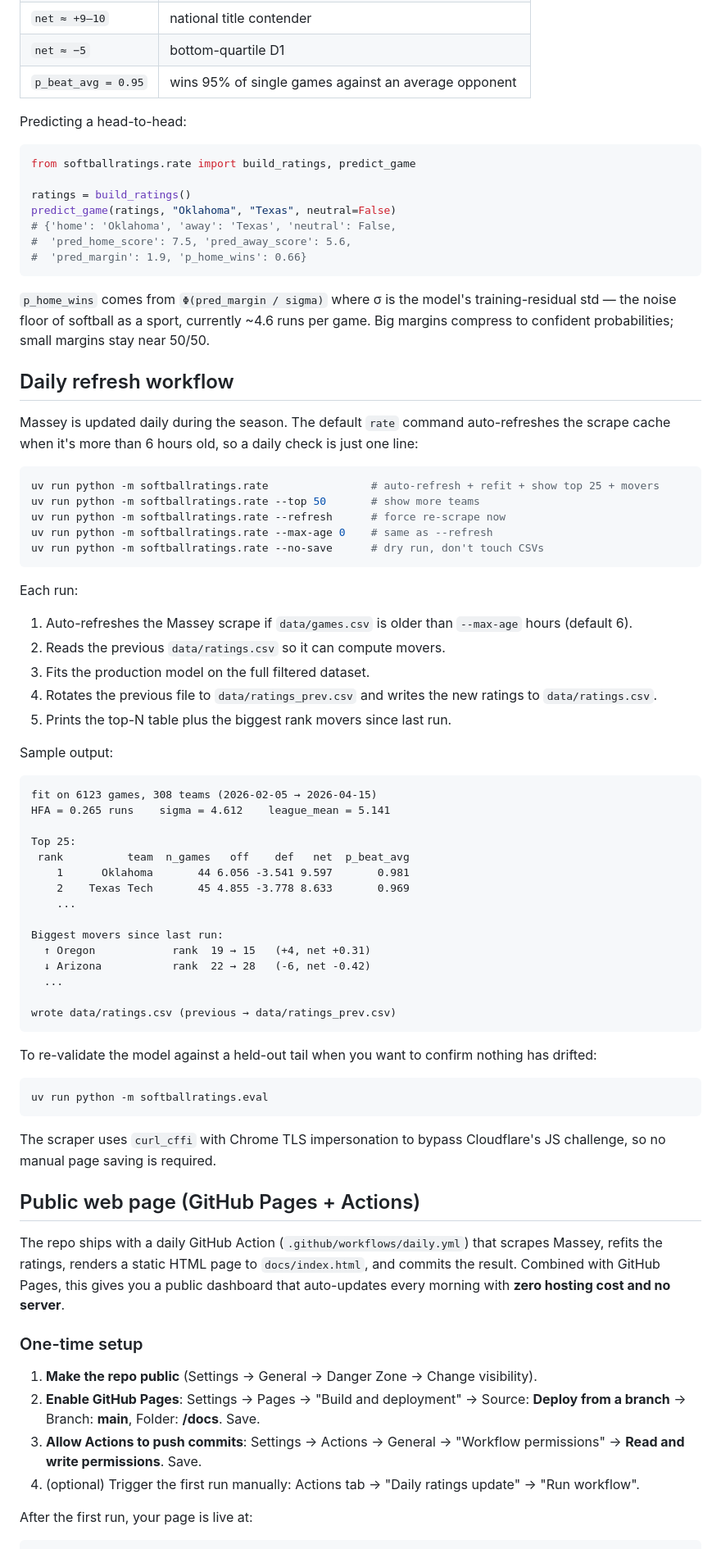
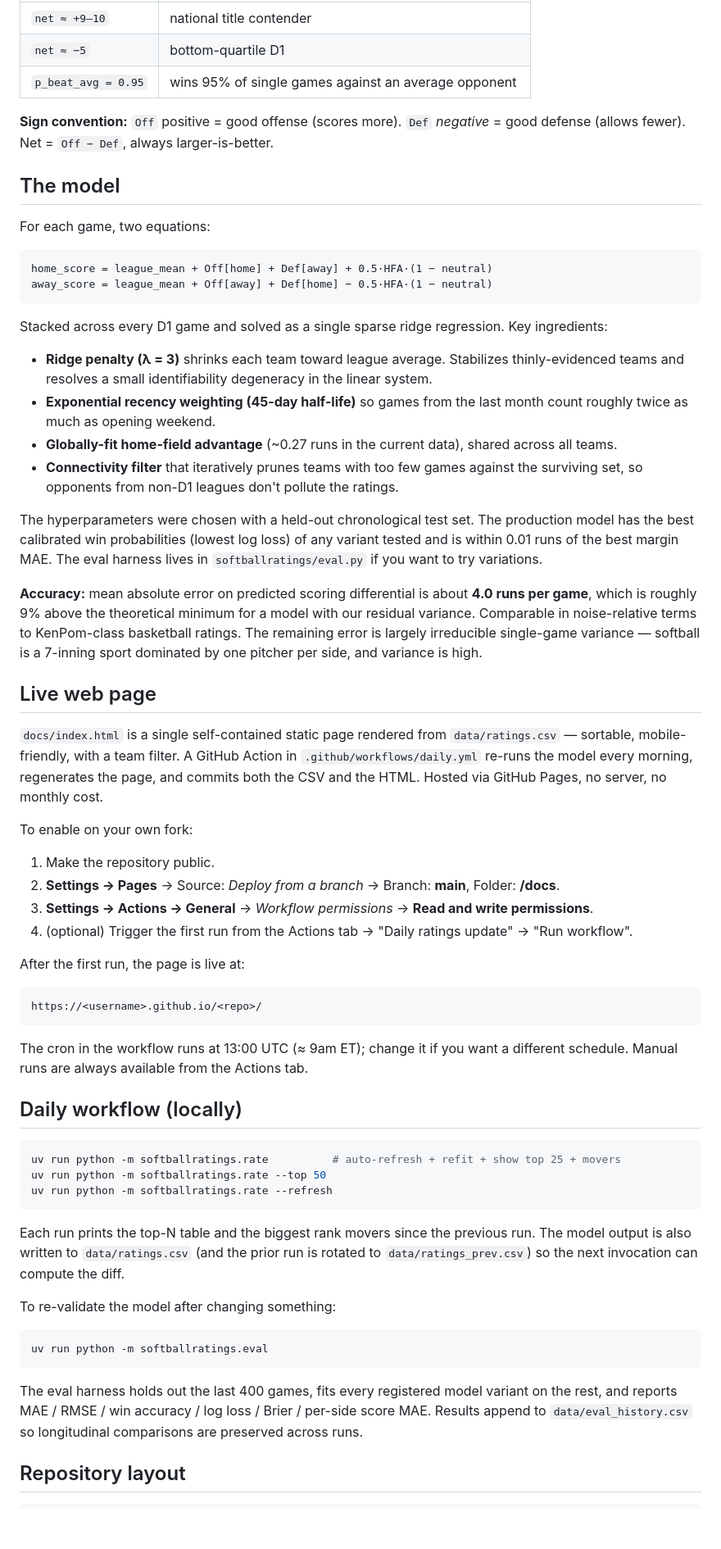
Before and after one commit to wbrannock/softballratings, a Markdown page: README.md, the part around one of its changes. Shown at 82% size. Drawn GitHub-style; blank space fills up the shorter version.

Commit message:
cleaned up readme for clarity

````diff
--- a/README.md
+++ b/README.md
@@ -94,78 +66,65 @@ The final pick — `ridge:lam=3, half_life=45` — is within 0.01 runs of the be
 | `net ≈ −5` | bottom-quartile D1 |
 | `p_beat_avg = 0.95` | wins 95% of single games against an average opponent |
 
-Predicting a head-to-head:
+**Sign convention:** `Off` positive = good offense (scores more). `Def` *negative* = good defense (allows fewer). Net = `Off − Def`, always larger-is-better.
 
-```python
-from softballratings.rate import build_ratings, predict_game
+## The model
 
-ratings = build_ratings()
-predict_game(ratings, "Oklahoma", "Texas", neutral=False)
-# {'home': 'Oklahoma', 'away': 'Texas', 'neutral': False,
-#  'pred_home_score': 7.5, 'pred_away_score': 5.6,
-#  'pred_margin': 1.9, 'p_home_wins': 0.66}
+For each game, two equations:
+
+```
+home_score = league_mean + Off[home] + Def[away] + 0.5·HFA·(1 − neutral)
+away_score = league_mean + Off[away] + Def[home] − 0.5·HFA·(1 − neutral)
 ```
 
-`p_home_wins` comes from `Φ(pred_margin / sigma)` where σ is the model's training-residual std — the noise floor of softball as a sport, currently ~4.6 runs per game. Big margins compress to confident probabilities; small margins stay near 50/50.
+Stacked across every D1 game and solved as a single sparse ridge regression. Key ingredients:
 
-## Daily refresh workflow
+- **Ridge penalty (λ = 3)** shrinks each team toward league average. Stabilizes thinly-evidenced teams and resolves a small identifiability degeneracy in the linear system.
+- **Exponential recency weighting (45-day half-life)** so games from the last month count roughly twice as much as opening weekend.
+- **Globally-fit home-field advantage** (~0.27 runs in the current data), shared across all teams.
+- **Connectivity filter** that iteratively prunes teams with too few games against the surviving set, so opponents from non-D1 leagues don't pollute the ratings.
 
-Massey is updated daily during the season. The default `rate` command auto-refreshes the scrape cache when it's more than 6 hours old, so a daily check is just one line:
+The hyperparameters were chosen with a held-out chronological test set. The production model has the best calibrated win probabilities (lowest log loss) of any variant tested and is within 0.01 runs of the best margin MAE. The eval harness lives in `softballratings/eval.py` if you want to try variations.
+
+**Accuracy:** mean absolute error on predicted scoring differential is about **4.0 runs per game**, which is roughly 9% above the theoretical minimum for a model with our residual variance. Comparable in noise-relative terms to KenPom-class basketball ratings. The remaining error is largely irreducible single-game variance — softball is a 7-inning sport dominated by one pitcher per side, and variance is high.
+
+## Live web page
+
+`docs/index.html` is a single self-contained static page rendered from `data/ratings.csv` — sortable, mobile-friendly, with a team filter. A GitHub Action in `.github/workflows/daily.yml` re-runs the model every morning, regenerates the page, and commits both the CSV and the HTML. Hosted via GitHub Pages, no server, no monthly cost.
+
+To enable on your own fork:
+
+1. Make the repository public.
+2. **Settings → Pages** → Source: *Deploy from a branch* → Branch: **main**, Folder: **/docs**.
+3. **Settings → Actions → General** → *Workflow permissions* → **Read and write permissions**.
+4. (optional) Trigger the first run from the Actions tab → "Daily ratings update" → "Run workflow".
+
+After the first run, the page is live at:
+
+```
+https://<username>.github.io/<repo>/
+```
+
+The cron in the workflow runs at 13:00 UTC (≈ 9am ET); change it if you want a different schedule. Manual runs are always available from the Actions tab.
+
+## Daily workflow (locally)
 
 ```bash
-uv run python -m softballratings.rate                # auto-refresh + refit + show top 25 + movers
-uv run python -m softballratings.rate --top 50       # show more teams
-uv run python -m softballratings.rate --refresh      # force re-scrape now
-uv run python -m softballratings.rate --max-age 0    # same as --refresh
-uv run python -m softballratings.rate --no-save      # dry run, don't touch CSVs
+uv run python -m softballratings.rate          # auto-refresh + refit + show top 25 + movers
+uv run python -m softballratings.rate --top 50
+uv run python -m softballratings.rate --refresh
 ```
 
-Each run:
-1. Auto-refreshes the Massey scrape if `data/games.csv` is older than `--max-age` hours (default 6).
-2. Reads the previous `data/ratings.csv` so it can compute movers.
-3. Fits the production model on the full filtered dataset.
-4. Rotates the previous file to `data/ratings_prev.csv` and writes the new ratings to `data/ratings.csv`.
-5. Prints the top-N table plus the biggest rank movers since last run.
+Each run prints the top-N table and the biggest rank movers since the previous run. The model output is also written to `data/ratings.csv` (and the prior run is rotated to `data/ratings_prev.csv`) so the next invocation can compute the diff.
 
-Sample output:
-
-```
-fit on 6123 games, 308 teams (2026-02-05 → 2026-04-15)
-HFA = 0.265 runs    sigma = 4.612    league_mean = 5.141
-
-Top 25:
- rank          team  n_games   off    def   net  p_beat_avg
-    1      Oklahoma       44 6.056 -3.541 9.597       0.981
-    2    Texas Tech       45 4.855 -3.778 8.633       0.969
-    ...
-
-Biggest movers since last run:
-  ↑ Oregon            rank  19 → 15   (+4, net +0.31)
-  ↓ Arizona           rank  22 → 28   (-6, net -0.42)
-  ...
-
-wrote data/ratings.csv (previous → data/ratings_prev.csv)
-```
-
-To re-validate the model against a held-out tail when you want to confirm nothing has drifted:
+To re-validate the model after changing something:
 
 ```bash
 uv run python -m softballratings.eval
 ```
 
-The scraper uses `curl_cffi` with Chrome TLS impersonation to bypass Cloudflare's JS challenge, so no manual page saving is required.
+The eval harness holds out the last 400 games, fits every registered model variant on the rest, and reports MAE / RMSE / win accuracy / log loss / Brier / per-side score MAE. Results append to `data/eval_history.csv` so longitudinal comparisons are preserved across runs.
 
-## Public web page (GitHub Pages + Actions)
-
-The repo ships with a daily GitHub Action (`.github/workflows/daily.yml`) that scrapes Massey, refits the ratings, renders a static HTML page to `docs/index.html`, and commits the result. Combined with GitHub Pages, this gives you a public dashboard that auto-updates every morning with **zero hosting cost and no server**.
-
-### One-time setup
-
-1. **Make the repo public** (Settings → General → Danger Zone → Change visibility).
-2. **Enable GitHub Pages**: Settings → Pages → "Build and deployment" → Source: **Deploy from a branch** → Branch: **main**, Folder: **/docs**. Save.
-3. **Allow Actions to push commits**: Settings → Actions → General → "Workflow permissions" → **Read and write permissions**. Save.
-4. (optional) Trigger the first run manually: Actions tab → "Daily ratings update" → "Run workflow".
-
-After the first run, your page is live at:
+## Repository layout
 
 ```
````
Also changed, not shown: other parts of README.md (+71 -98 lines).
